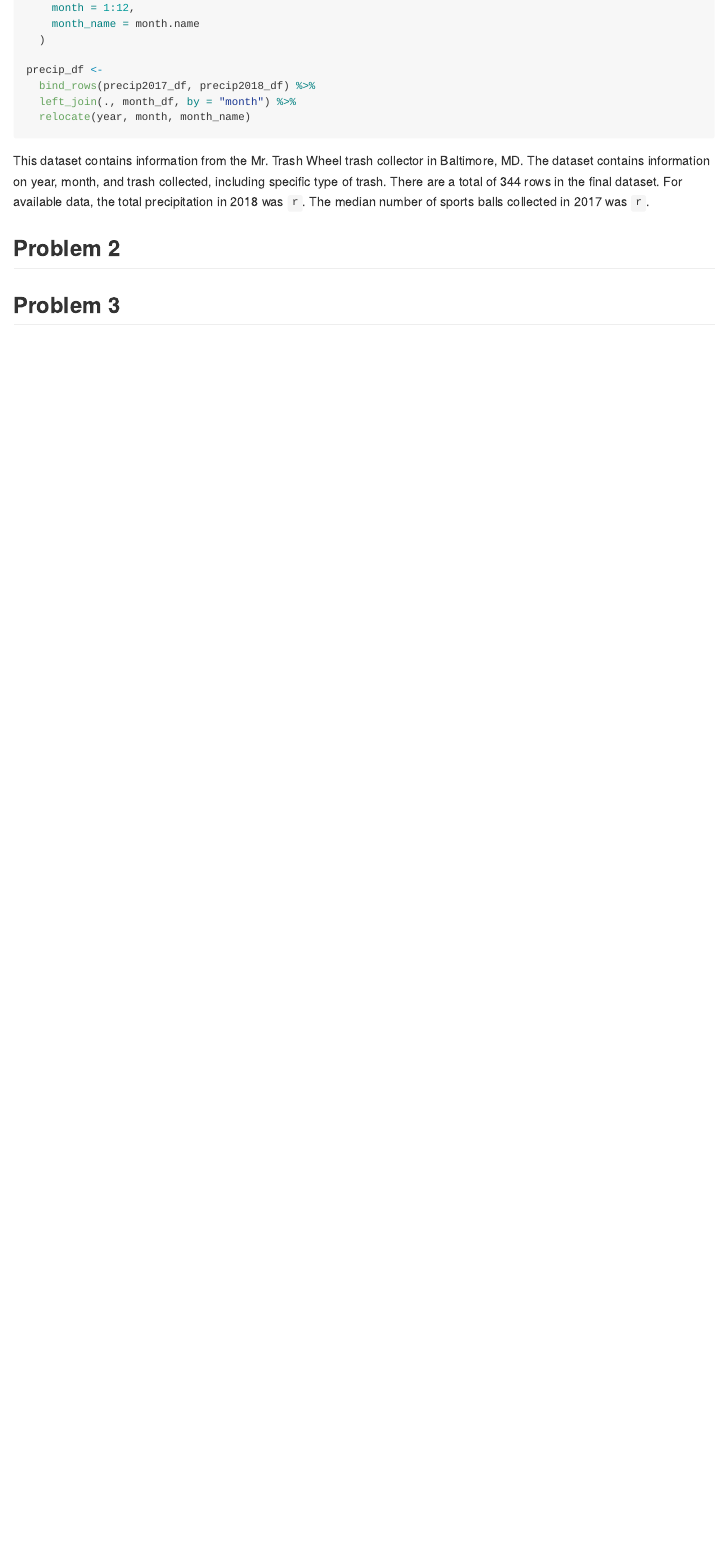
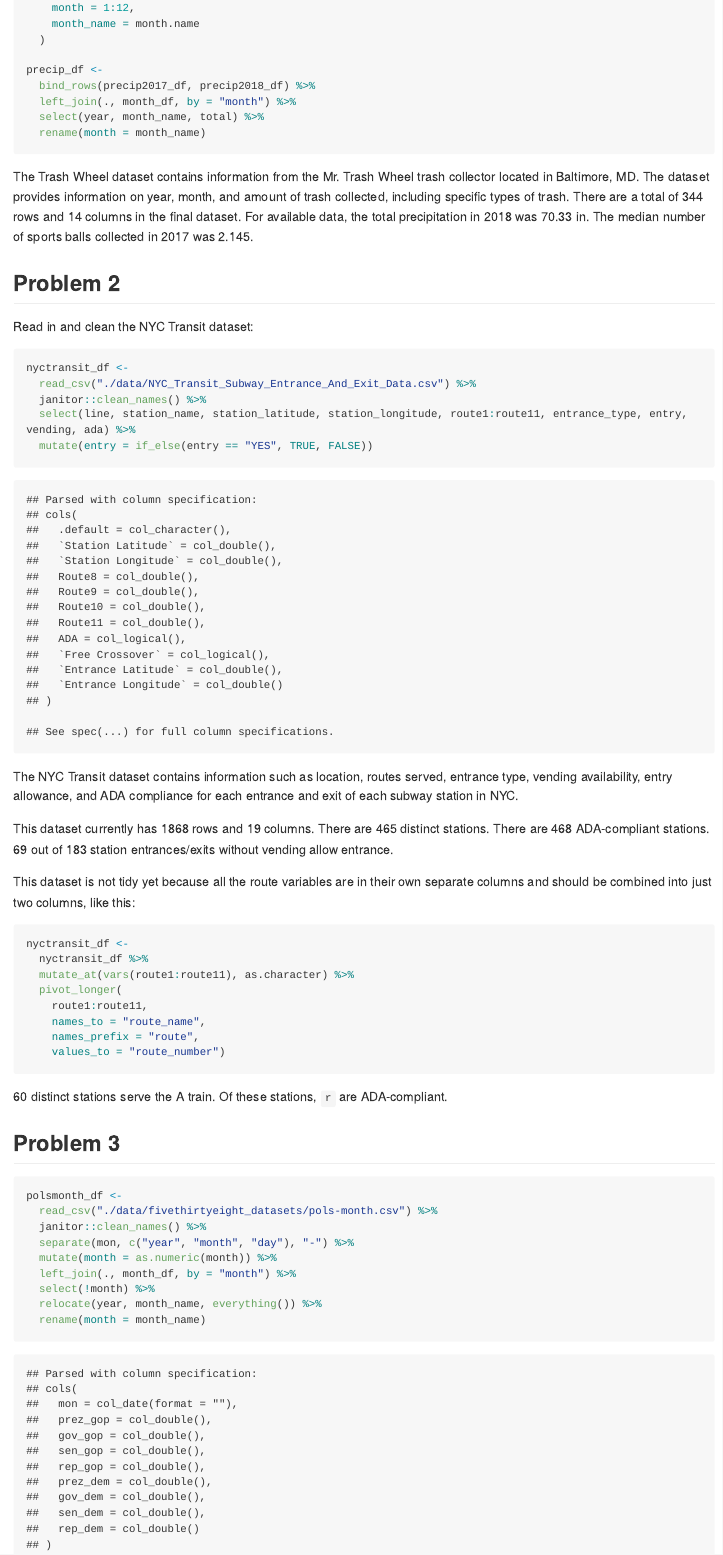
Before and after one commit to fw2260/p8105_hw2_fw2260, an R Markdown document (p8105_hw2_fw2260.Rmd): the page in a window 1100 px wide, from 1390 px down. The pictures show the output file p8105_hw2_fw2260.md that the author committed with the source, drawn offline in the style of GitHub; long lines of code are wrapped.

Commit message:
Almost finished Problem 2, started cleaning pols month in Problem 3.

````diff
--- a/p8105_hw2_fw2260.Rmd
+++ b/p8105_hw2_fw2260.Rmd
@@ -57,10 +57,51 @@ month_df <-
 precip_df <-
   bind_rows(precip2017_df, precip2018_df) %>%
   left_join(., month_df, by = "month") %>%
-  relocate(year, month, month_name)
+  select(year, month_name, total) %>%
+  rename(month = month_name)
 ```
-This dataset contains information from the Mr. Trash Wheel trash collector in Baltimore, MD. The dataset contains information on year, month, and trash collected, including specific type of trash. There are a total of `r nrow(trashwheel_df)` rows in the final dataset. For available data, the total precipitation in 2018 was `r`. The median number of sports balls collected in 2017 was `r`.
+The Trash Wheel dataset contains information from the Mr. Trash Wheel trash collector located in Baltimore, MD. The dataset provides information on year, month, and amount of trash collected, including specific types of trash. There are a total of `r nrow(trashwheel_df)` rows and `r ncol(trashwheel_df)` columns in the final dataset. For available data, the total precipitation in 2018 was `r sum(pull(precip2018_df, total))` in. The median number of sports balls collected in 2017 was `r median(pull(precip2017_df, total))`.
 
 ## Problem 2
 
+Read in and clean the NYC Transit dataset:
+```{r}
+nyctransit_df <-
+  read_csv("./data/NYC_Transit_Subway_Entrance_And_Exit_Data.csv") %>%
+  janitor::clean_names() %>%
+  select(line, station_name, station_latitude, station_longitude, route1:route11, entrance_type, entry, vending, ada) %>%
+  mutate(entry = if_else(entry == "YES", TRUE, FALSE))
+```
+
+The NYC Transit dataset contains information such as location, routes served, entrance type, vending availability, entry allowance, and ADA compliance for each entrance and exit of each subway station in NYC.
+
+This dataset currently has `r nrow(nyctransit_df)` rows and `r ncol(nyctransit_df)` columns. There are `r nrow(distinct(nyctransit_df, line, station_name))` distinct stations. There are `r nrow(filter(nyctransit_df, ada == "TRUE"))` ADA-compliant stations. `r nrow(filter(nyctransit_df, vending == "NO" & entry == "TRUE"))` out of `r nrow(filter(nyctransit_df, vending == "NO"))` station entrances/exits without vending allow entrance.
+
+This dataset is not tidy yet because all the route variables are in their own separate columns and should be combined into just two columns, like this:
+
+```{r combine_routes}
+nyctransit_df <-
+  nyctransit_df %>%
+  mutate_at(vars(route1:route11), as.character) %>%
+  pivot_longer(
+    route1:route11,
+    names_to = "route_name",
+    names_prefix = "route",
+    values_to = "route_number")
+```
+`r nrow(distinct(filter(nyctransit_df, route_number == "A"), line, station_name))` distinct stations serve the A train. Of these stations, `r ` are ADA-compliant.
+
+
+
 ## Problem 3
+```{r clean_polsmonth}
+polsmonth_df <-
+  read_csv("./data/fivethirtyeight_datasets/pols-month.csv") %>%
+  janitor::clean_names() %>%
+  separate(mon, c("year", "month", "day"), "-") %>%
+  mutate(month = as.numeric(month)) %>%
+  left_join(., month_df, by = "month") %>%
+  select(!month) %>%
+  relocate(year, month_name, everything()) %>%
+  rename(month = month_name)
+```
````
Also changed, not shown: p8105_hw2_fw2260.md, p8105_hw2_fw2260.Rmd (6 more changed lines).
